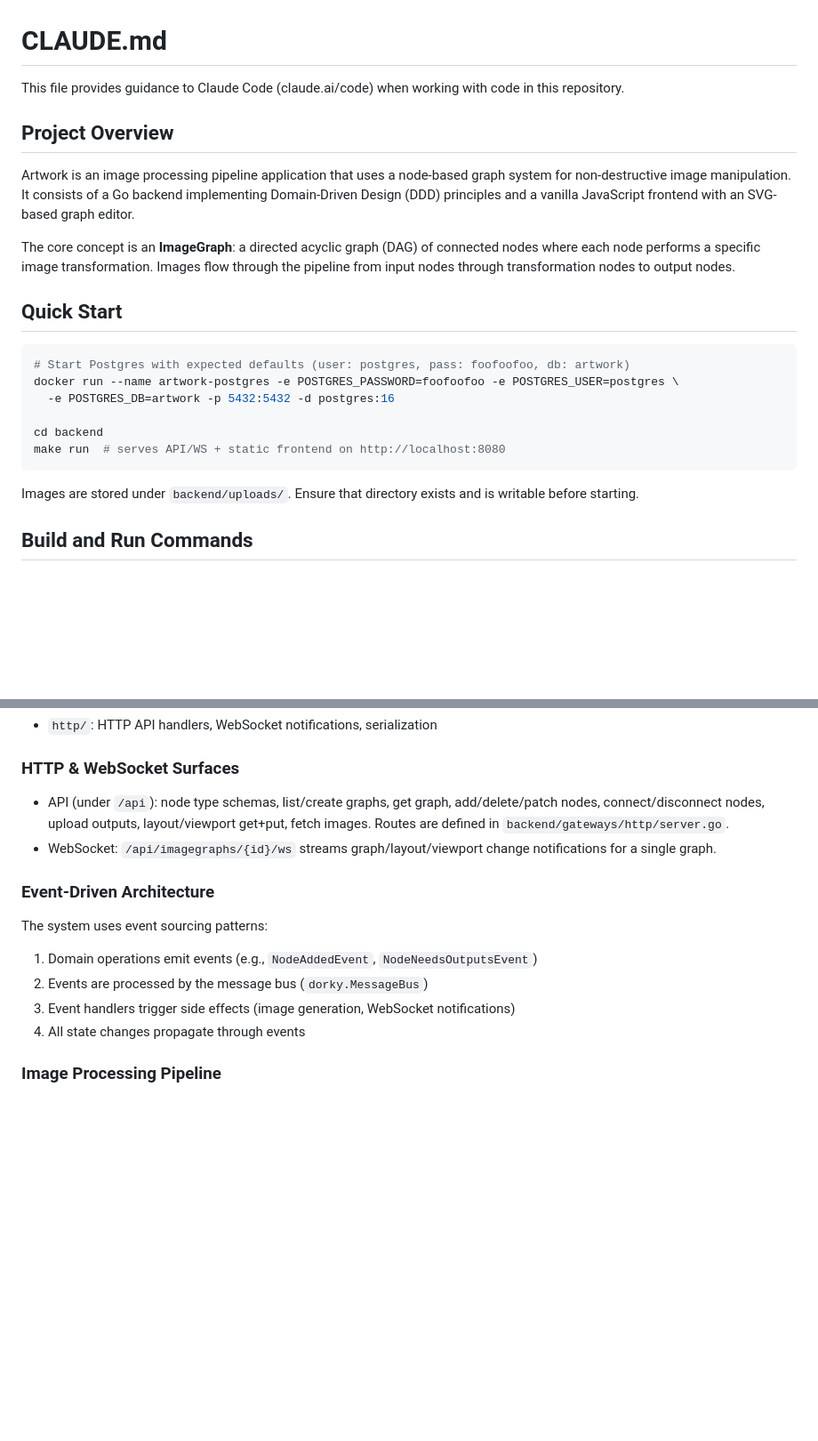
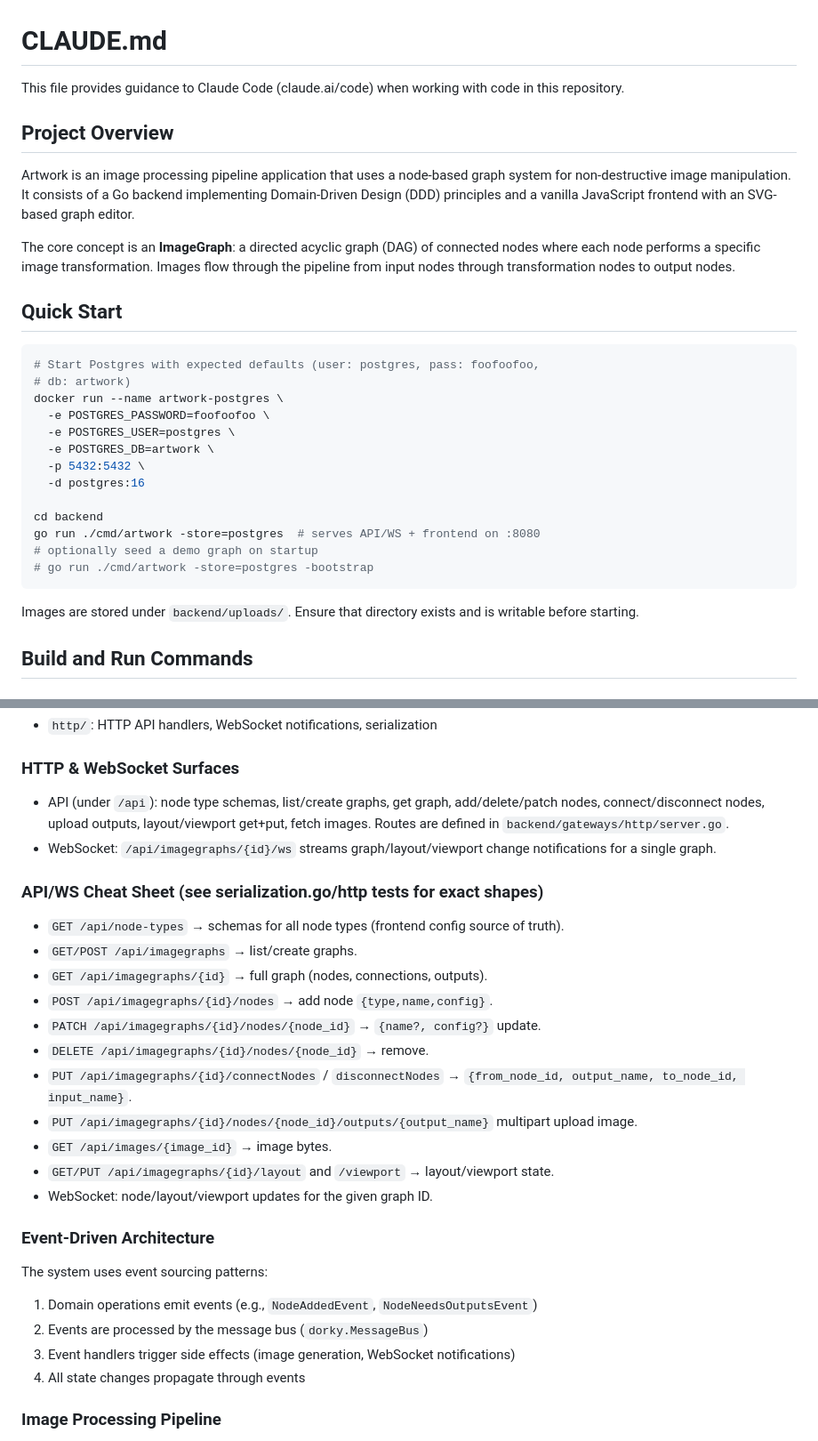
Before and after one commit to dmpettyp/artwork, a Markdown page: CLAUDE.md, 2 parts joined by grey strips. Shown at 89% size. GitHub-like rendering; blank space fills up the shorter version.

````diff
--- a/CLAUDE.md
+++ b/CLAUDE.md
@@ -1,25 +1,40 @@
 # CLAUDE.md
 
-This file provides guidance to Claude Code (claude.ai/code) when working with code in this repository.
+This file provides guidance to Claude Code (claude.ai/code) when working with
+code in this repository.
 
 ## Project Overview
 
-Artwork is an image processing pipeline application that uses a node-based graph system for non-destructive image manipulation. It consists of a Go backend implementing Domain-Driven Design (DDD) principles and a vanilla JavaScript frontend with an SVG-based graph editor.
+Artwork is an image processing pipeline application that uses a node-based graph
+system for non-destructive image manipulation. It consists of a Go backend
+implementing Domain-Driven Design (DDD) principles and a vanilla JavaScript
+frontend with an SVG-based graph editor.
 
-The core concept is an **ImageGraph**: a directed acyclic graph (DAG) of connected nodes where each node performs a specific image transformation. Images flow through the pipeline from input nodes through transformation nodes to output nodes.
+The core concept is an **ImageGraph**: a directed acyclic graph (DAG) of
+connected nodes where each node performs a specific image transformation. Images
+flow through the pipeline from input nodes through transformation nodes to
+output nodes.
 
 ## Quick Start
 
 ```bash
-# Start Postgres with expected defaults (user: postgres, pass: foofoofoo, db: artwork)
-docker run --name artwork-postgres -e POSTGRES_PASSWORD=foofoofoo -e POSTGRES_USER=postgres \
-  -e POSTGRES_DB=artwork -p 5432:5432 -d postgres:16
+# Start Postgres with expected defaults (user: postgres, pass: foofoofoo,
+# db: artwork)
+docker run --name artwork-postgres \
+  -e POSTGRES_PASSWORD=foofoofoo \
+  -e POSTGRES_USER=postgres \
+  -e POSTGRES_DB=artwork \
+  -p 5432:5432 \
+  -d postgres:16
 
 cd backend
-make run  # serves API/WS + static frontend on http://localhost:8080
+go run ./cmd/artwork -store=postgres  # serves API/WS + frontend on :8080
+# optionally seed a demo graph on startup
+# go run ./cmd/artwork -store=postgres -bootstrap
 ```
 
-Images are stored under `backend/uploads/`. Ensure that directory exists and is writable before starting.
+Images are stored under `backend/uploads/`. Ensure that directory exists and is
+writable before starting.
 
 ## Build and Run Commands
 
@@ -84,15 +107,38 @@ The codebase follows DDD with clear separation of concerns:
 
 ### HTTP & WebSocket Surfaces
 
-- API (under `/api`): node type schemas, list/create graphs, get graph, add/delete/patch nodes, connect/disconnect nodes, upload outputs, layout/viewport get+put, fetch images. Routes are defined in `backend/gateways/http/server.go`.
-- WebSocket: `/api/imagegraphs/{id}/ws` streams graph/layout/viewport change notifications for a single graph.
+- API (under `/api`): node type schemas, list/create graphs, get graph,
+  add/delete/patch nodes, connect/disconnect nodes, upload outputs,
+  layout/viewport get+put, fetch images. Routes are defined in
+  `backend/gateways/http/server.go`.
+- WebSocket: `/api/imagegraphs/{id}/ws` streams graph/layout/viewport change
+  notifications for a single graph.
+
+### API/WS Cheat Sheet (see serialization.go/http tests for exact shapes)
+- `GET /api/node-types` → schemas for all node types (frontend config source of
+  truth).
+- `GET/POST /api/imagegraphs` → list/create graphs.
+- `GET /api/imagegraphs/{id}` → full graph (nodes, connections, outputs).
+- `POST /api/imagegraphs/{id}/nodes` → add node `{type,name,config}`.
+- `PATCH /api/imagegraphs/{id}/nodes/{node_id}` → `{name?, config?}` update.
+- `DELETE /api/imagegraphs/{id}/nodes/{node_id}` → remove.
+- `PUT /api/imagegraphs/{id}/connectNodes` / `disconnectNodes` → `{from_node_id,
+  output_name, to_node_id, input_name}`.
+- `PUT /api/imagegraphs/{id}/nodes/{node_id}/outputs/{output_name}` multipart
+  upload image.
+- `GET /api/images/{image_id}` → image bytes.
+- `GET/PUT /api/imagegraphs/{id}/layout` and `/viewport` → layout/viewport
+  state.
+- WebSocket: node/layout/viewport updates for the given graph ID.
 
 ### Event-Driven Architecture
 
 The system uses event sourcing patterns:
-1. Domain operations emit events (e.g., `NodeAddedEvent`, `NodeNeedsOutputsEvent`)
+1. Domain operations emit events (e.g., `NodeAddedEvent`,
+   `NodeNeedsOutputsEvent`)
 2. Events are processed by the message bus (`dorky.MessageBus`)
-3. Event handlers trigger side effects (image generation, WebSocket notifications)
+3. Event handlers trigger side effects (image generation, WebSocket
+   notifications)
 4. All state changes propagate through events
 
 ### Image Processing Pipeline
````
Also changed, not shown: other parts of CLAUDE.md (+99 -32 lines).
